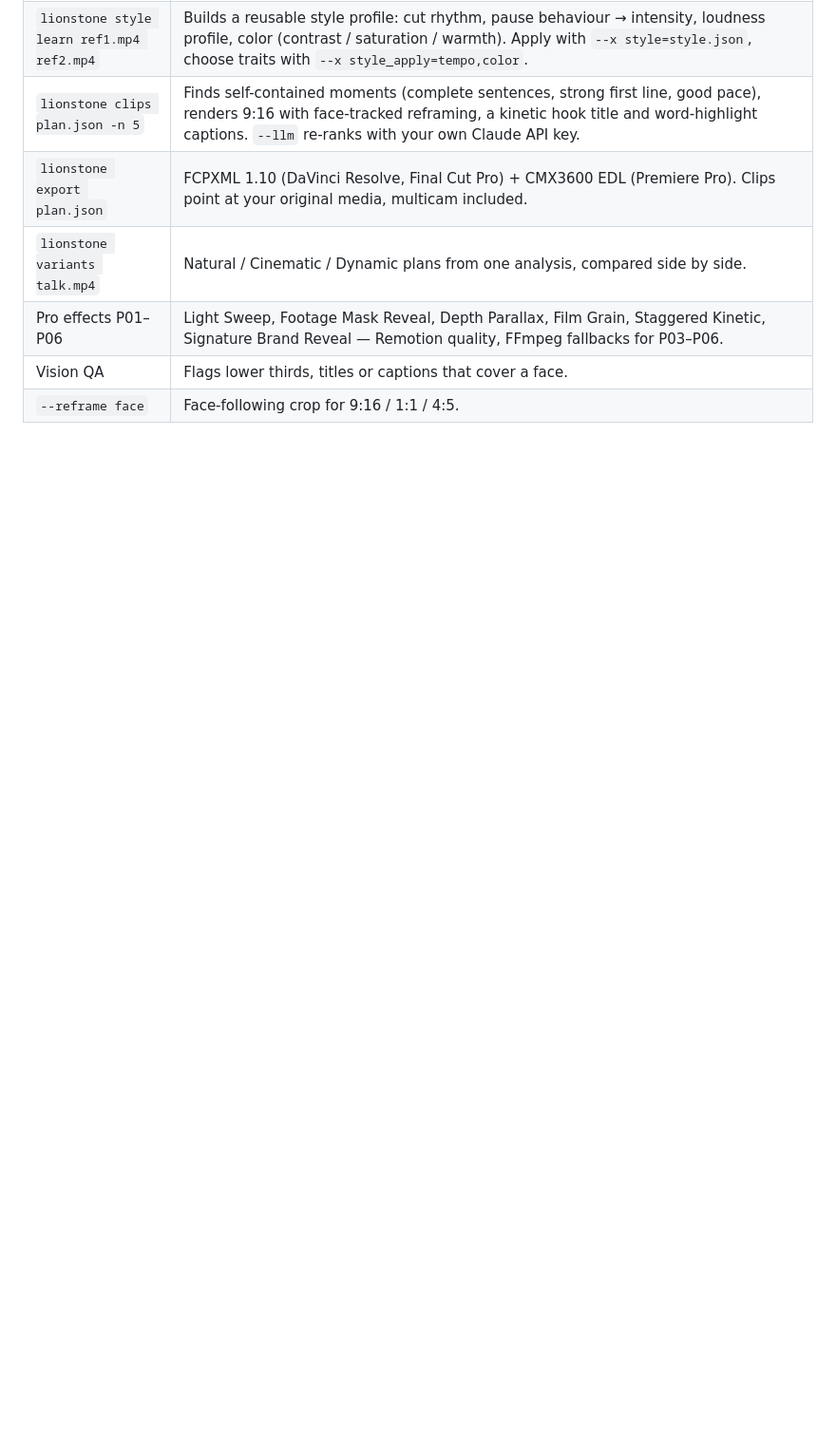
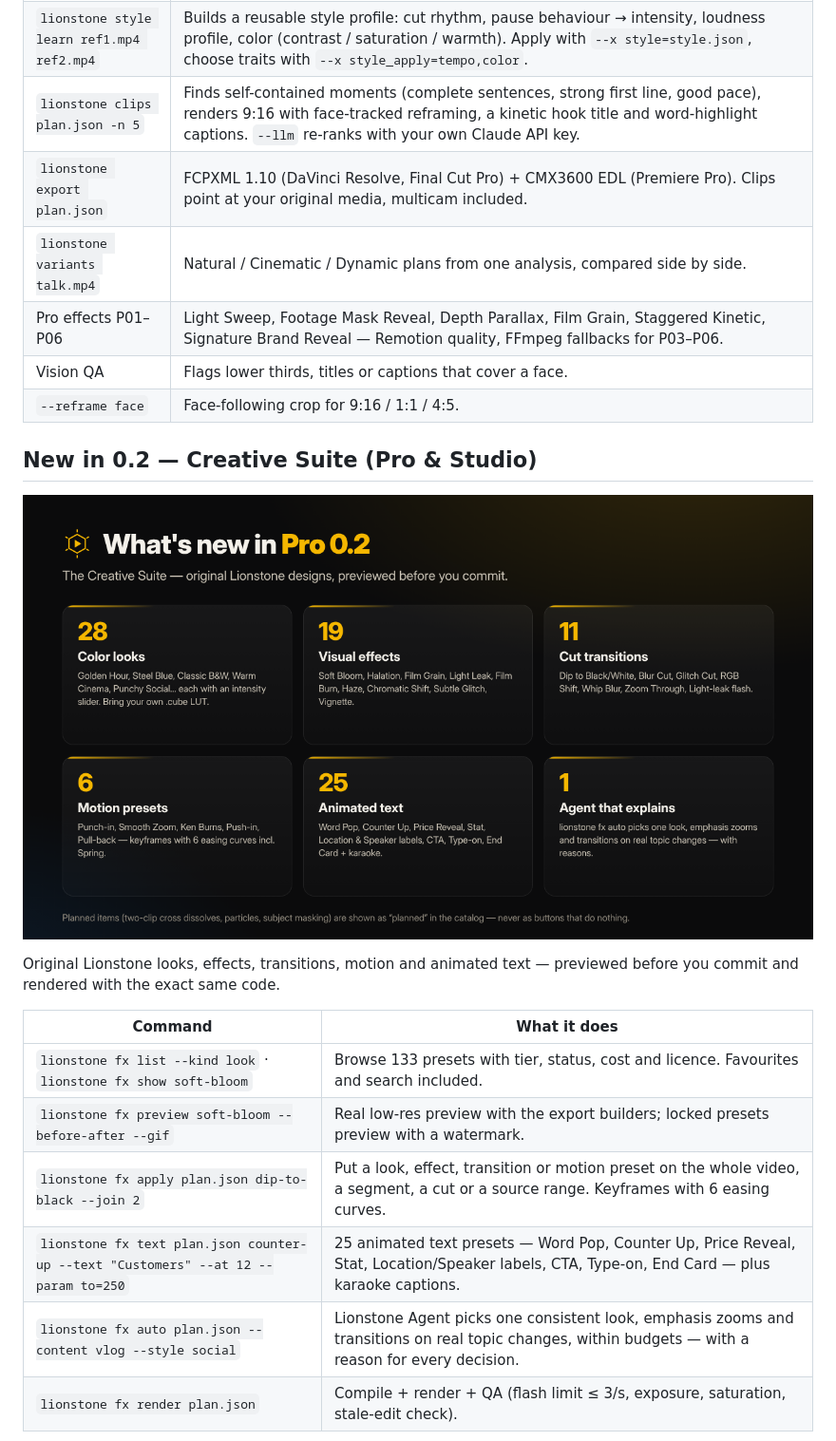
Before and after one commit to isarslantas-png/lionstone, a Markdown page: docs/PRO.md, the part around one of its changes. Shown at 95% size. Drawn GitHub-style; blank space fills up the shorter version.

```diff
--- a/docs/PRO.md
+++ b/docs/PRO.md
@@ -27,3 +29,19 @@ Memberships renew automatically. Each payment emails you a fresh key (valid for
 | Pro effects P01–P06 | Light Sweep, Footage Mask Reveal, Depth Parallax, Film Grain, Staggered Kinetic, Signature Brand Reveal — Remotion quality, FFmpeg fallbacks for P03–P06. |
 | Vision QA | Flags lower thirds, titles or captions that cover a face. |
 | `--reframe face` | Face-following crop for 9:16 / 1:1 / 4:5. |
+
+## New in 0.2 — Creative Suite (Pro & Studio)
+
+![What's new in Pro 0.2](img/pro-features-1280x720.png)
+
+Original Lionstone looks, effects, transitions, motion and animated text — previewed before you commit and rendered with the exact same code.
+
+| Command | What it does |
+|---|---|
+| `lionstone fx list --kind look` · `lionstone fx show soft-bloom` | Browse 133 presets with tier, status, cost and licence. Favourites and search included. |
+| `lionstone fx preview soft-bloom --before-after --gif` | Real low-res preview with the export builders; locked presets preview with a watermark. |
+| `lionstone fx apply plan.json dip-to-black --join 2` | Put a look, effect, transition or motion preset on the whole video, a segment, a cut or a source range. Keyframes with 6 easing curves. |
+| `lionstone fx text plan.json counter-up --text "Customers" --at 12 --param to=250` | 25 animated text presets — Word Pop, Counter Up, Price Reveal, Stat, Location/Speaker labels, CTA, Type-on, End Card — plus karaoke captions. |
+| `lionstone fx auto plan.json --content vlog --style social` | Lionstone Agent picks one consistent look, emphasis zooms and transitions on real topic changes, within budgets — with a reason for every decision. |
+| `lionstone fx render plan.json` | Compile + render + QA (flash limit ≤ 3/s, exposure, saturation, stale-edit check). |
+
```
Also changed, not shown: other parts of docs/PRO.md (+18 -2 lines).
